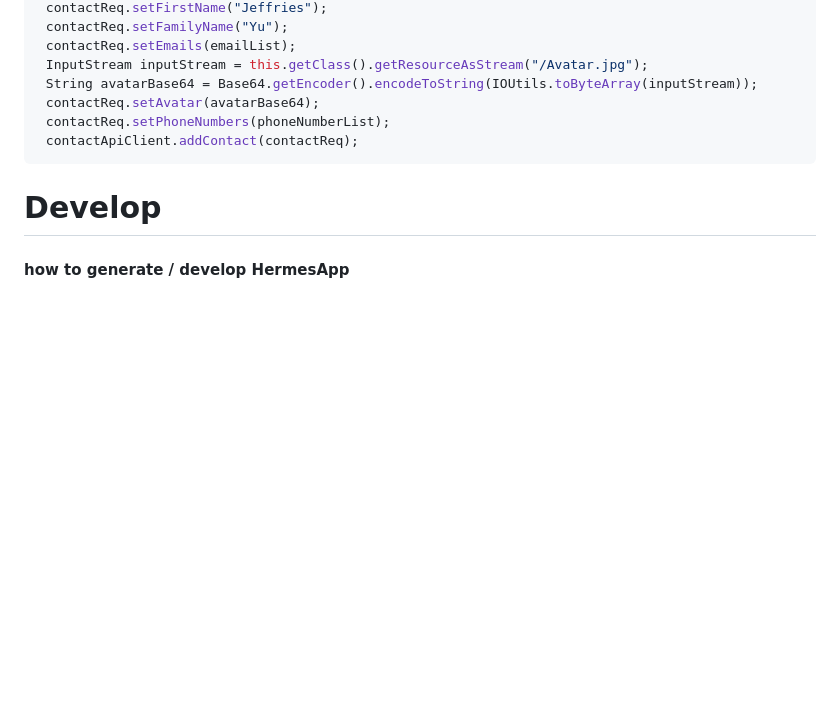
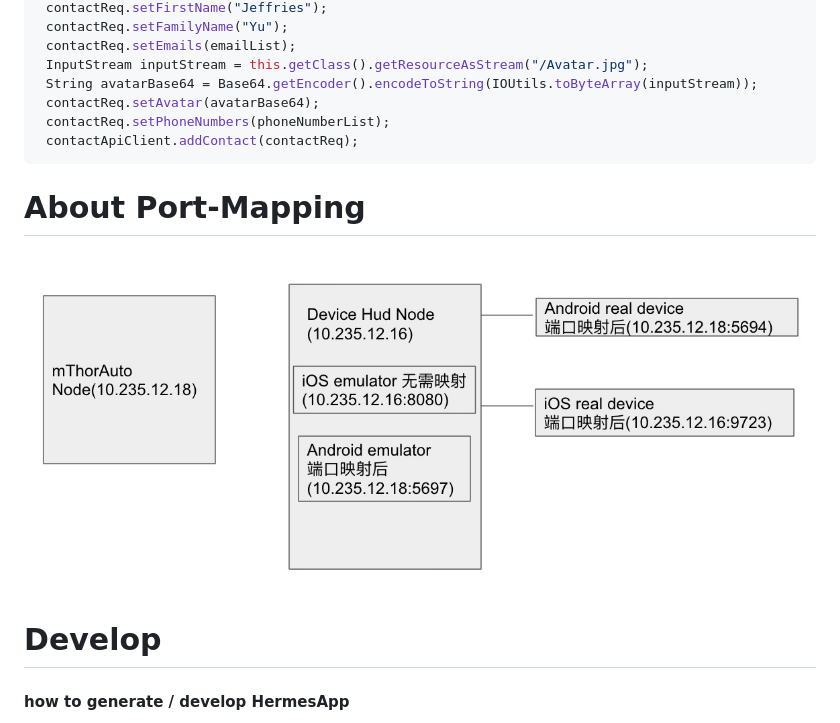
Before and after one commit to SpeakSugar/appium-hermes, a Markdown page: README.md, the part around the change. Rendered like a GitHub page; pictures changed too: port-mapping.png (added); blank space fills up the shorter version.

Commit message:
docs: about port-mapping detail

````diff
--- a/README.md
+++ b/README.md
@@ -81,6 +81,9 @@ And use contact api like below:
  contactApiClient.addContact(contactReq);
 ```
 
+# About Port-Mapping
+![port-mapping](port-mapping.png)
+
 # Develop
 
 #### how to generate / develop HermesApp
````
